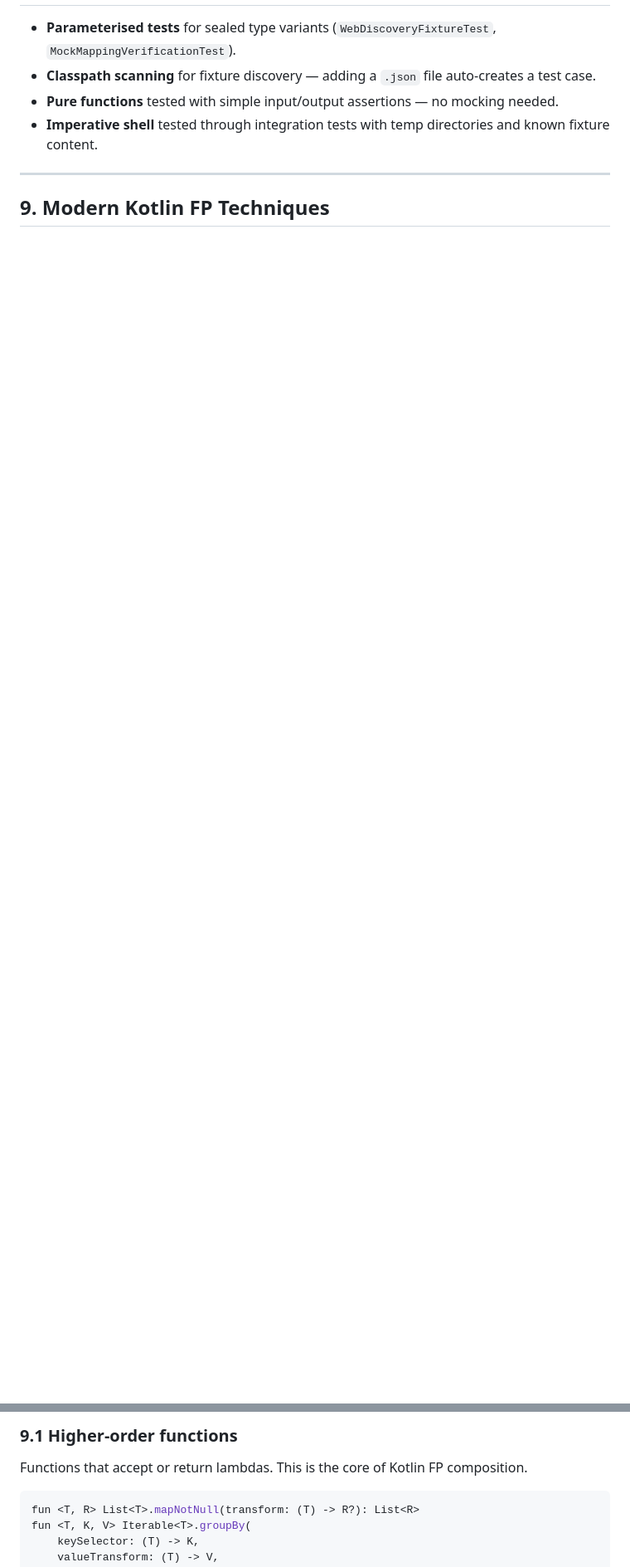
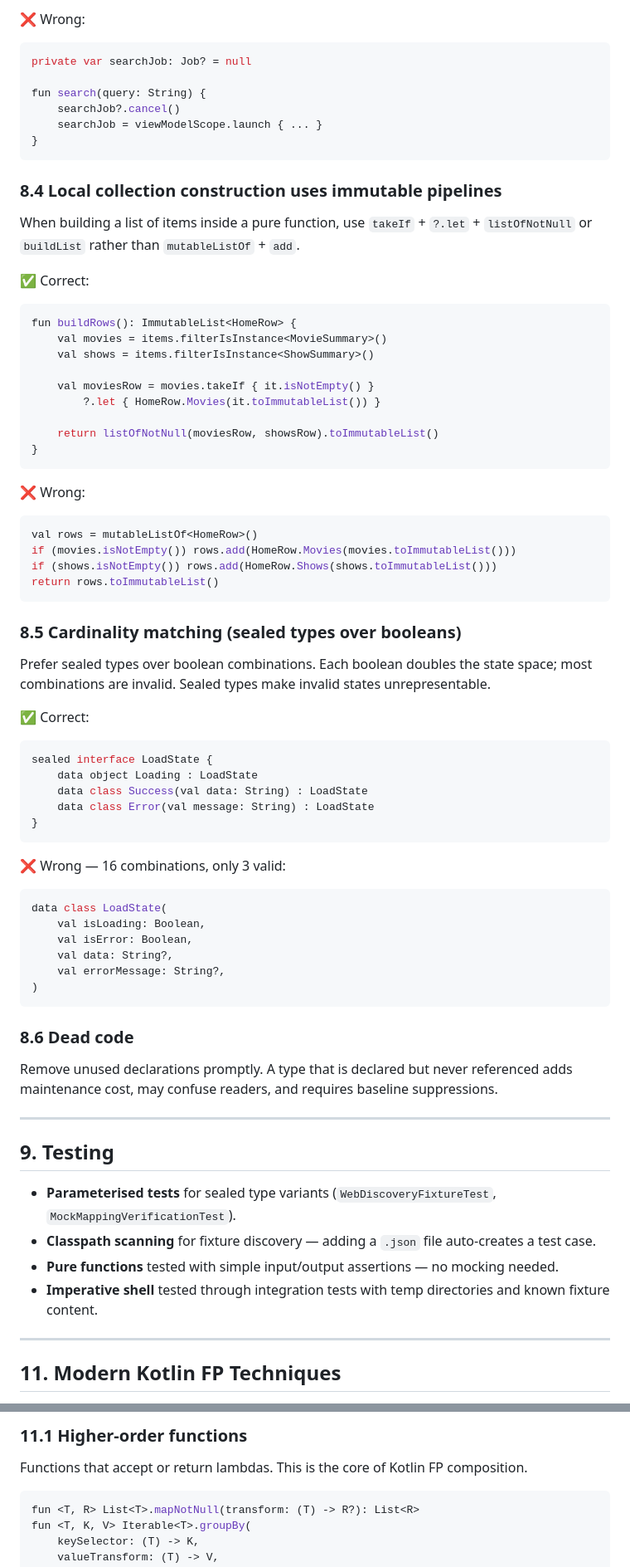
Before and after one commit to knirski/subsloth, a Markdown page: docs/codestyle.md, 2 parts joined by grey strips. Shown at 83% size. Drawn GitHub-style; blank space fills up the shorter version.

````diff
--- a/docs/codestyle.md
+++ b/docs/codestyle.md
@@ -161,3 +233,68 @@ Dependencies flow **inward** toward zero-dependency modules.
+❌ Wrong:
+```kotlin
+private var searchJob: Job? = null
+
+fun search(query: String) {
+    searchJob?.cancel()
+    searchJob = viewModelScope.launch { ... }
+}
+```
+
+### 8.4 Local collection construction uses immutable pipelines
+
+When building a list of items inside a pure function, use `takeIf` + `?.let` + `listOfNotNull` or `buildList` rather than `mutableListOf` + `add`.
+
+✅ Correct:
+```kotlin
+fun buildRows(): ImmutableList<HomeRow> {
+    val movies = items.filterIsInstance<MovieSummary>()
+    val shows = items.filterIsInstance<ShowSummary>()
+
+    val moviesRow = movies.takeIf { it.isNotEmpty() }
+        ?.let { HomeRow.Movies(it.toImmutableList()) }
+
+    return listOfNotNull(moviesRow, showsRow).toImmutableList()
+}
+```
+
+❌ Wrong:
+```kotlin
+val rows = mutableListOf<HomeRow>()
+if (movies.isNotEmpty()) rows.add(HomeRow.Movies(movies.toImmutableList()))
+if (shows.isNotEmpty()) rows.add(HomeRow.Shows(shows.toImmutableList()))
+return rows.toImmutableList()
+```
+
+### 8.5 Cardinality matching (sealed types over booleans)
+
+Prefer sealed types over boolean combinations. Each boolean doubles the state space; most combinations are invalid. Sealed types make invalid states unrepresentable.
+
+✅ Correct:
+```kotlin
+sealed interface LoadState {
+    data object Loading : LoadState
+    data class Success(val data: String) : LoadState
+    data class Error(val message: String) : LoadState
+}
+```
+
+❌ Wrong — 16 combinations, only 3 valid:
+```kotlin
+data class LoadState(
+    val isLoading: Boolean,
+    val isError: Boolean,
+    val data: String?,
+    val errorMessage: String?,
+)
+```
+
+### 8.6 Dead code
+
+Remove unused declarations promptly. A type that is declared but never referenced adds maintenance cost, may confuse readers, and requires baseline suppressions.
+
+---
+
+## 9. Testing
 
 - **Parameterised tests** for sealed type variants (`WebDiscoveryFixtureTest`, `MockMappingVerificationTest`).
 - **Classpath scanning** for fixture discovery — adding a `.json` file auto-creates a test case.
@@ -166,9 +303,9 @@ Dependencies flow **inward** toward zero-dependency modules.
 
 ---
 
-## 9. Modern Kotlin FP Techniques
+## 11. Modern Kotlin FP Techniques
 
-### 9.1 Higher-order functions
+### 11.1 Higher-order functions
 
 Functions that accept or return lambdas. This is the core of Kotlin FP composition.
 
````
Also changed, not shown: other parts of docs/codestyle.md (+81 -9 lines).
